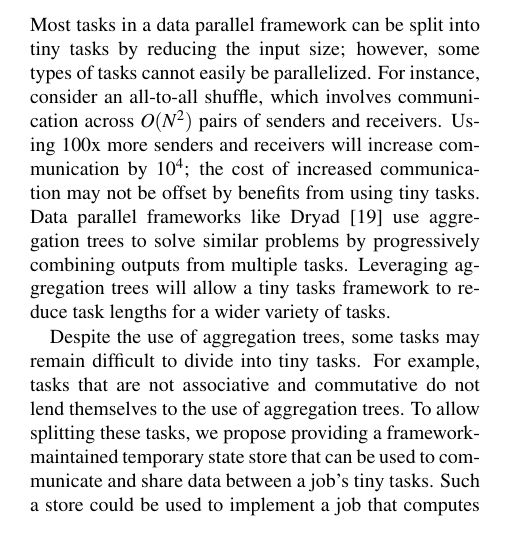
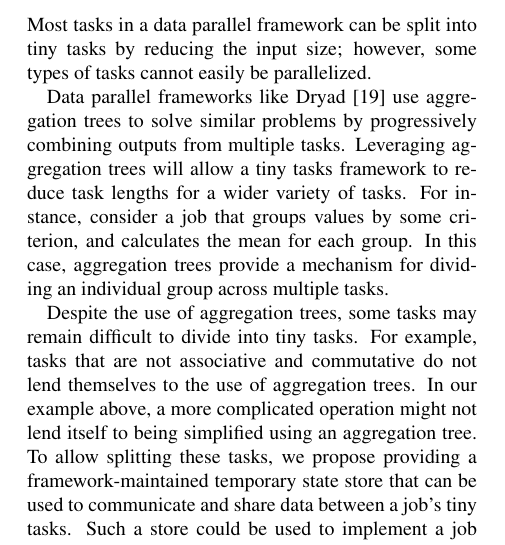
Before and after one commit to apanda/tinytasks, a LaTeX paper (writeup/tiny-tasks.tex, which reads writeup/architecture.tex): part of one column of page 4 of 7, cut so that both start at the same text. Compiled offline with pdfLaTeX; a LaTeX package or settings file that is missing is left out.

Commit message:
First attempt at aggregation

```diff
--- a/writeup/architecture.tex
+++ b/writeup/architecture.tex
@@ -117,19 +117,20 @@ parallelized.
 %While splitting most tasks in a dataparallel framework by reducing input size
 %is straight forward, splitting certain tasks might incur a higher overhead
 %than the corresponding improvements.
-For instance, consider an all-to-all shuffle, which involves
-communication across $O(N^2)$ pairs of senders and receivers.
-Using 100x more senders and receivers will increase communication by $10^4$;
-the cost of increased communication may not be offset by benefits from
-using tiny tasks.
+
 Data parallel frameworks like Dryad~\cite{yu2008dryadlinq} use aggregation
 trees to solve similar problems by progressively combining outputs from
 multiple tasks. Leveraging aggregation trees will allow a tiny tasks framework
-to reduce task lengths for a wider variety of tasks.
+to reduce task lengths for a wider variety of tasks. For instance, consider a
+job that groups values by some criterion, and calculates the mean for each group.
+In this case, aggregation trees provide a mechanism for dividing an individual group
+across multiple tasks.
 
 Despite the use of aggregation trees, some tasks may remain difficult to
 divide into tiny tasks. For example, tasks that are not associative and
-commutative do not lend themselves to the use of aggregation trees.
+commutative do not lend themselves to the use of aggregation trees. In our
+example above, a more complicated operation might not lend itself to being
+simplified using an aggregation tree.
 To allow splitting these tasks, we propose providing a framework-maintained
 temporary state store that can be used to communicate and share data between a
 job's tiny tasks. Such a store could be used to implement a job that computes
```
